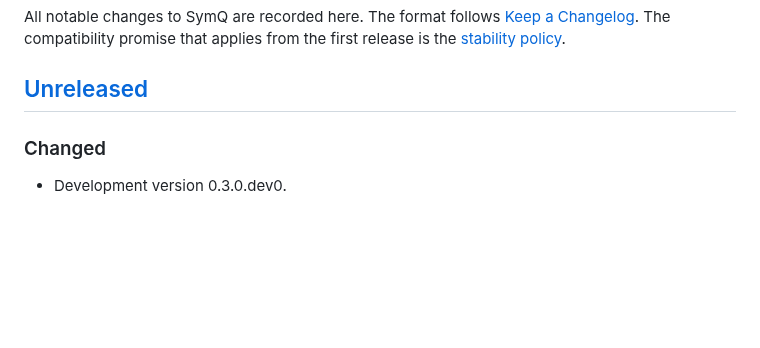
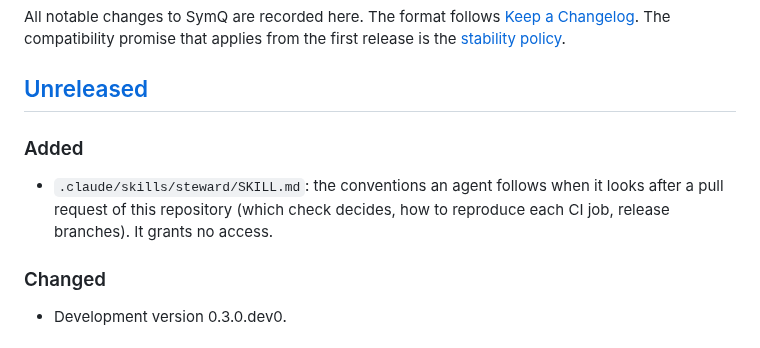
Before and after one commit to yoch/symq, a Markdown page: CHANGELOG.md, the part around the change. Rendered like a GitHub page; blank space fills up the shorter version.

Commit message:
CHANGELOG: record the steward skill under Unreleased
Merged on main by #246 after the cut; it is not part of 0.2.0.

Co-Authored-By: Claude Opus 5.5 <noreply@anthropic.com>
Claude-Session: https://claude.ai/code/session_01Ao6T3gb8Pmadsrcb3rzUUj

```diff
--- a/CHANGELOG.md
+++ b/CHANGELOG.md
@@ -5,6 +5,12 @@ All notable changes to SymQ are recorded here. The format follows
 that applies from the first release is the [stability policy](docs/stability.md).
 
 ## [Unreleased]
+
+### Added
+
+- `.claude/skills/steward/SKILL.md`: the conventions an agent follows when it looks after a pull
+  request of this repository (which check decides, how to reproduce each CI job, release
+  branches). It grants no access.
 
 ### Changed
 
```
